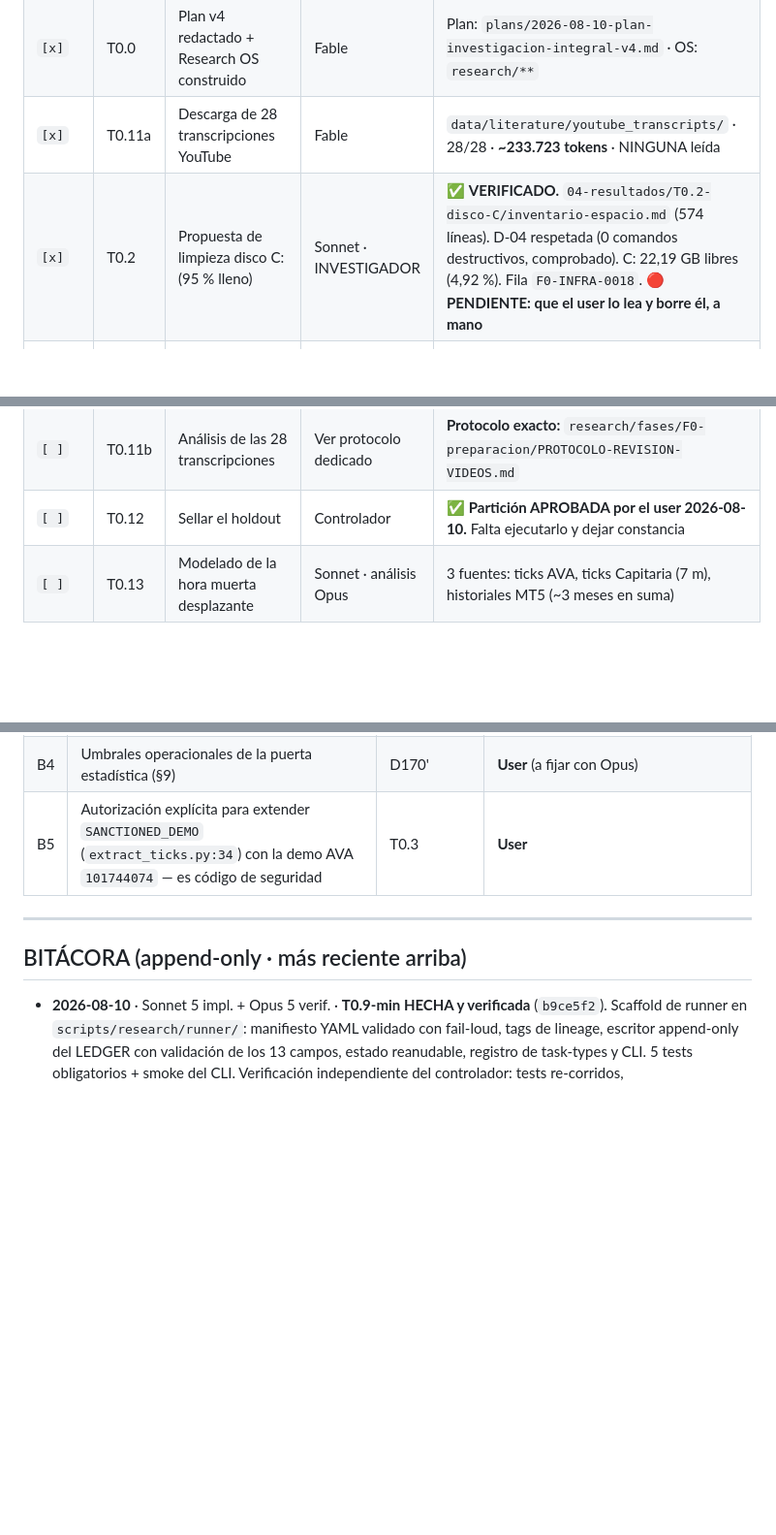
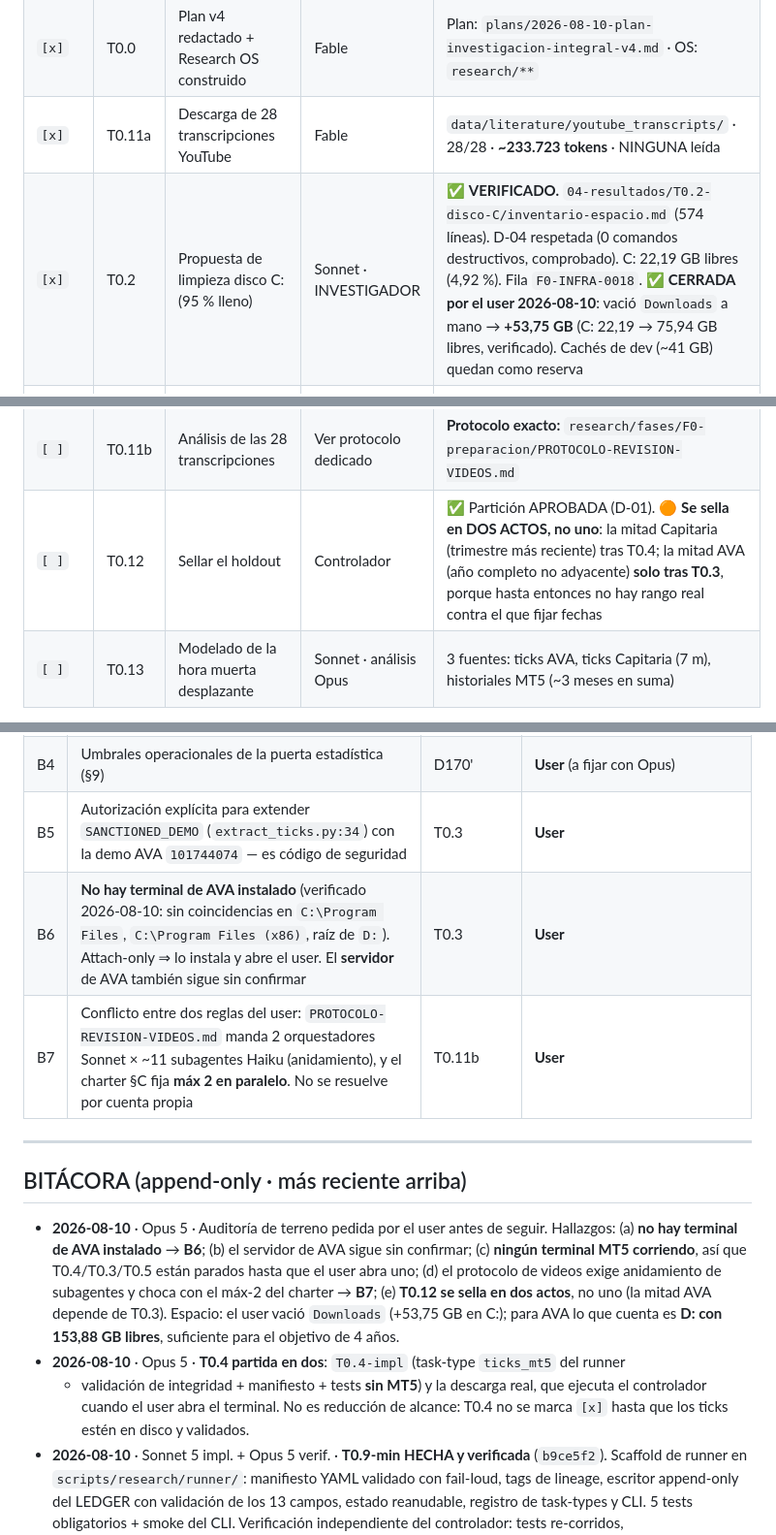
Before and after one commit to YggrYergen/sentinel-usdclp, a Markdown page: research/TRACKER.md, 3 parts joined by grey strips. Shown at 97% size. Drawn GitHub-style; blank space fills up the shorter version.

Commit message:
docs(tracker): T0.2 cerrada por el user; T0.4 partida; B6 y B7 abiertos
Auditoria de terreno pedida por el user antes de continuar:
- B6: no hay terminal de AVA instalado (verificado: sin coincidencias en
  C:/Program Files, C:/Program Files (x86), raiz de D:). Attach-only ⇒ lo
  instala y abre el user. El servidor de AVA sigue sin confirmar.
- B7: PROTOCOLO-REVISION-VIDEOS manda 2 orquestadores Sonnet x ~11 Haiku
  (anidamiento) y el charter fija max 2 en paralelo. Dos reglas del user en
  conflicto: lo decide el user, no el controlador.
- T0.12 se sella en DOS ACTOS: la mitad Capitaria tras T0.4, la mitad AVA
  solo tras T0.3 (antes no hay rango real contra el que fijar fechas).
- Ningun terminal MT5 corriendo: T0.4/T0.3/T0.5 parados hasta que el user abra uno.

T0.2 cerrada: el user vacio Downloads a mano, +53,75 GB (C: 22,19 -> 75,94
GB libres, verificado). Para AVA lo que cuenta es D:, con 153,88 GB libres.

T0.4 partida en T0.4-impl (task-type del runner, tests sin MT5) y la descarga
real. No es reduccion de alcance: T0.4 no va a [x] hasta que los ticks esten
en disco y validados. Brief cerrado en 02-specs/.

Co-Authored-By: Claude Opus 5 <noreply@anthropic.com>

```diff
--- a/research/TRACKER.md
+++ b/research/TRACKER.md
@@ -31,7 +31,7 @@
 | `[x]` | T0.1 | Backup del plan previo | — | `docs/superpowers/plans/backups/2026-08-10-programa-exploracion-artifact-PRE-INTEGRACION.html` (71,7 KB) |
 | `[x]` | T0.0 | Plan v4 redactado + Research OS construido | Fable | Plan: `plans/2026-08-10-plan-investigacion-integral-v4.md` · OS: `research/**` |
 | `[x]` | T0.11a | Descarga de 28 transcripciones YouTube | Fable | `data/literature/youtube_transcripts/` · 28/28 · **~233.723 tokens** · NINGUNA leída |
-| `[x]` | T0.2 | Propuesta de limpieza disco C: (95 % lleno) | Sonnet · INVESTIGADOR | ✅ **VERIFICADO.** `04-resultados/T0.2-disco-C/inventario-espacio.md` (574 líneas). D-04 respetada (0 comandos destructivos, comprobado). C: 22,19 GB libres (4,92 %). Fila `F0-INFRA-0018`. 🔴 **PENDIENTE: que el user lo lea y borre él, a mano** |
+| `[x]` | T0.2 | Propuesta de limpieza disco C: (95 % lleno) | Sonnet · INVESTIGADOR | ✅ **VERIFICADO.** `04-resultados/T0.2-disco-C/inventario-espacio.md` (574 líneas). D-04 respetada (0 comandos destructivos, comprobado). C: 22,19 GB libres (4,92 %). Fila `F0-INFRA-0018`. ✅ **CERRADA por el user 2026-08-10**: vació `Downloads` a mano → **+53,75 GB** (C: 22,19 → 75,94 GB libres, verificado). Cachés de dev (~41 GB) quedan como reserva |
 | `[ ]` | T0.3 | **R6-AVA**: descarga real-tick ≥2 años (objetivo 4) | Sonnet | ✅ **B1 DESBLOQUEADO** (D-19): demo AVA `101744074`. Requiere (a) terminal AVA abierto por el user (attach-only) y (b) 🔴 **autorización explícita para extender `SANCTIONED_DEMO`** en `extract_ticks.py:34` |
 | `[ ]` | T0.4 | **Top-up ticks Capitaria** (ventana completa de la 902) | Sonnet impl. + runner | Insumo directo de **A6 Pata A** (ventana en que operó la 902) — **no** es urgencia de ventana rodante: ver **ENMIENDA E-01**. Primer cliente del runner (D-18). Requiere `MT5_Tester` abierto por el user |
 | `[ ]` | T0.5 | Export historial cuenta 902 (deals/órdenes/balance) | Sonnet | Vía `MT5_Tester_2`. **SOLO LECTURA** (charter §A.12) |
@@ -42,7 +42,7 @@
 | `[ ]` | T0.9 | Research OS — resto (supervisión durable) | Sonnet | Estructura y protocolos: `[x]`. Scaffold de runner: T0.9-min. Falta: supervisión durable de watcher/ingesta |
 | `[ ]` | T0.10 | Literatura formal — 7 áreas | Recolección: Sonnet · Memos: Opus | Cada área ANTES de cerrar su grilla |
 | `[ ]` | T0.11b | Análisis de las 28 transcripciones | Ver protocolo dedicado | **Protocolo exacto:** `research/fases/F0-preparacion/PROTOCOLO-REVISION-VIDEOS.md` |
-| `[ ]` | T0.12 | Sellar el holdout | Controlador | ✅ **Partición APROBADA por el user 2026-08-10.** Falta ejecutarlo y dejar constancia |
+| `[ ]` | T0.12 | Sellar el holdout | Controlador | ✅ Partición APROBADA (D-01). 🟠 **Se sella en DOS ACTOS, no uno**: la mitad Capitaria (trimestre más reciente) tras T0.4; la mitad AVA (año completo no adyacente) **solo tras T0.3**, porque hasta entonces no hay rango real contra el que fijar fechas |
 | `[ ]` | T0.13 | Modelado de la hora muerta desplazante | Sonnet · análisis Opus | 3 fuentes: ticks AVA, ticks Capitaria (7 m), historiales MT5 (~3 meses en suma) |
 
 **Criterio de cierre de Fase 0:** T0.3..T0.13 en `[x]`, motor congelado con SHA registrado abajo,
@@ -77,11 +77,24 @@ A6 verde y firmada por Opus, holdout sellado con constancia en `DECISIONES.md`.
 | B3 | Cierre de la matriz de indicadores de la autopsia (plan §5.2) | Motor mod #11 → A0 | **User** |
 | B4 | Umbrales operacionales de la puerta estadística (§9) | D170' | **User** (a fijar con Opus) |
 | B5 | Autorización explícita para extender `SANCTIONED_DEMO` (`extract_ticks.py:34`) con la demo AVA `101744074` — es código de seguridad | T0.3 | **User** |
+| B6 | **No hay terminal de AVA instalado** (verificado 2026-08-10: sin coincidencias en `C:\Program Files`, `C:\Program Files (x86)`, raíz de `D:`). Attach-only ⇒ lo instala y abre el user. El **servidor** de AVA también sigue sin confirmar | T0.3 | **User** |
+| B7 | Conflicto entre dos reglas del user: `PROTOCOLO-REVISION-VIDEOS.md` manda 2 orquestadores Sonnet × ~11 subagentes Haiku (anidamiento), y el charter §C fija **máx 2 en paralelo**. No se resuelve por cuenta propia | T0.11b | **User** |
 
 ---
 
 ## BITÁCORA (append-only · más reciente arriba)
 
+- **2026-08-10** · Opus 5 · Auditoría de terreno pedida por el user antes de seguir. Hallazgos:
+  (a) **no hay terminal de AVA instalado** → **B6**; (b) el servidor de AVA sigue sin confirmar;
+  (c) **ningún terminal MT5 corriendo**, así que T0.4/T0.3/T0.5 están parados hasta que el user
+  abra uno; (d) el protocolo de videos exige anidamiento de subagentes y choca con el máx-2 del
+  charter → **B7**; (e) **T0.12 se sella en dos actos**, no uno (la mitad AVA depende de T0.3).
+  Espacio: el user vació `Downloads` (+53,75 GB en C:); para AVA lo que cuenta es **D: con
+  153,88 GB libres**, suficiente para el objetivo de 4 años.
+- **2026-08-10** · Opus 5 · **T0.4 partida en dos**: `T0.4-impl` (task-type `ticks_mt5` del runner
+  + validación de integridad + manifiesto + tests **sin MT5**) y la descarga real, que ejecuta el
+  controlador cuando el user abra el terminal. No es reducción de alcance: T0.4 no se marca `[x]`
+  hasta que los ticks estén en disco y validados.
 - **2026-08-10** · Sonnet 5 impl. + Opus 5 verif. · **T0.9-min HECHA y verificada** (`b9ce5f2`).
   Scaffold de runner en `scripts/research/runner/`: manifiesto YAML validado con fail-loud, tags
   de lineage, escritor append-only del LEDGER con validación de los 13 campos, estado reanudable,
```
Also changed, not shown: 1 other file.
